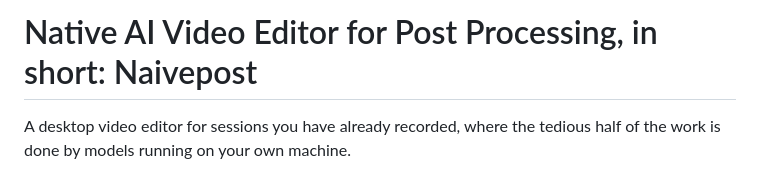
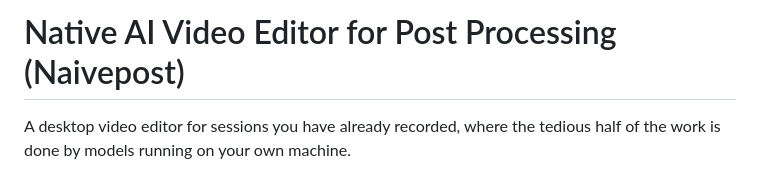
Before and after one commit to tbocek/naivepost, a Markdown page: Readme.md, the part around the change. Rendered like a GitHub page.

```diff
--- a/Readme.md
+++ b/Readme.md
@@ -1,4 +1,4 @@
-# Native AI Video Editor for Post Processing, in short: Naivepost
+# Native AI Video Editor for Post Processing (Naivepost)
 
 A desktop video editor for sessions you have already recorded, where the
 tedious half of the work is done by models running on your own machine.
```
